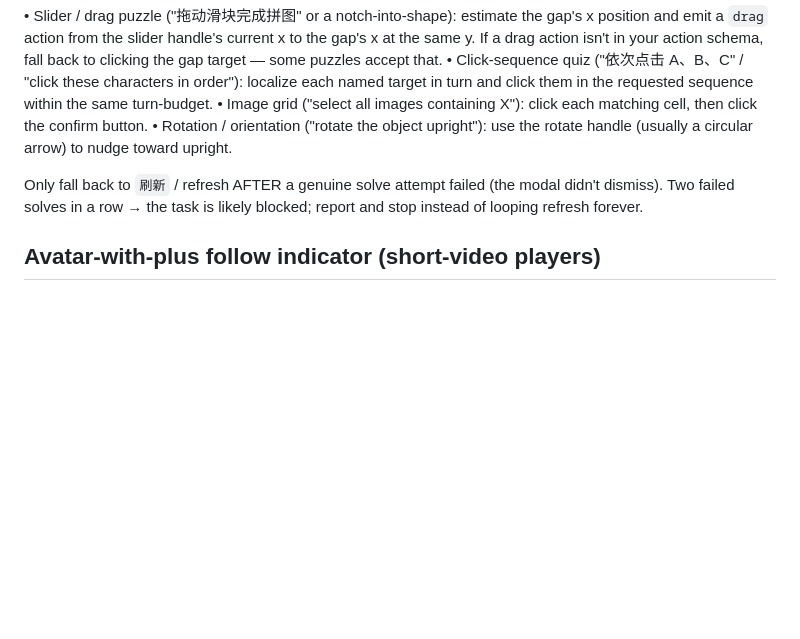
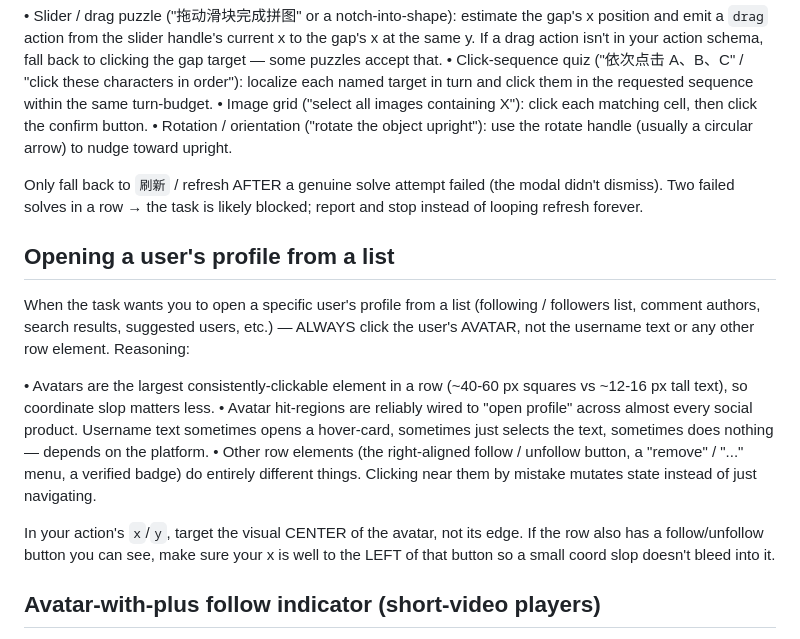
Before and after one commit to todanley/PC, a Markdown page: app/knowledge.md, the part around the change. Rendered like a GitHub page; blank space fills up the shorter version.

Commit message:
docs(knowledge): always click the avatar to open a user profile
Adds an "Opening a user's profile from a list" section explaining that
the avatar is the most reliable click target for navigating into a
profile (largest hit-region in a row, universally wired to "open
profile", well-separated from the right-aligned follow button so coord
slop doesn't accidentally toggle follow state).

Triggered by repeated runs where the model targeted username text or
the right-edge of the row to enter a profile and either:
  - landed on dead text (no-op),
  - landed on the follow/unfollow button (wrong action), or
  - missed by a few px because the text target is only ~14 px tall.

Co-Authored-By: Claude Opus 4.7 (1M context) <noreply@anthropic.com>

```diff
--- a/app/knowledge.md
+++ b/app/knowledge.md
@@ -87,6 +87,30 @@ Only fall back to `刷新` / refresh AFTER a genuine solve attempt failed
 (the modal didn't dismiss). Two failed solves in a row → the task is
 likely blocked; report and stop instead of looping refresh forever.
 
+## Opening a user's profile from a list
+
+When the task wants you to open a specific user's profile from a list
+(following / followers list, comment authors, search results, suggested
+users, etc.) — ALWAYS click the user's AVATAR, not the username text or
+any other row element. Reasoning:
+
+  • Avatars are the largest consistently-clickable element in a row
+    (~40-60 px squares vs ~12-16 px tall text), so coordinate slop
+    matters less.
+  • Avatar hit-regions are reliably wired to "open profile" across
+    almost every social product. Username text sometimes opens a
+    hover-card, sometimes just selects the text, sometimes does
+    nothing — depends on the platform.
+  • Other row elements (the right-aligned follow / unfollow button,
+    a "remove" / "..." menu, a verified badge) do entirely different
+    things. Clicking near them by mistake mutates state instead of
+    just navigating.
+
+In your action's `x`/`y`, target the visual CENTER of the avatar, not
+its edge. If the row also has a follow/unfollow button you can see,
+make sure your x is well to the LEFT of that button so a small coord
+slop doesn't bleed into it.
+
 ## Avatar-with-plus follow indicator (short-video players)
 
 In a single-video / full-screen video player (TikTok, Douyin, YouTube
```
